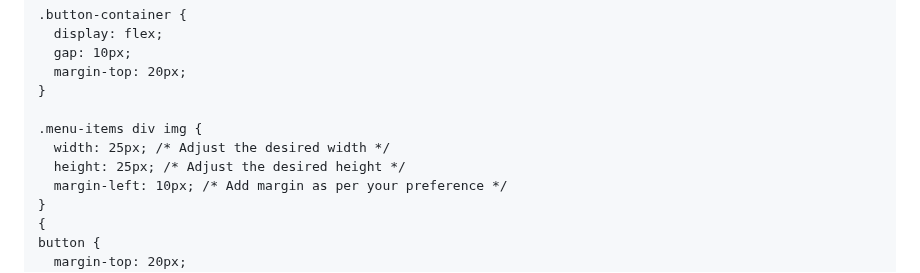
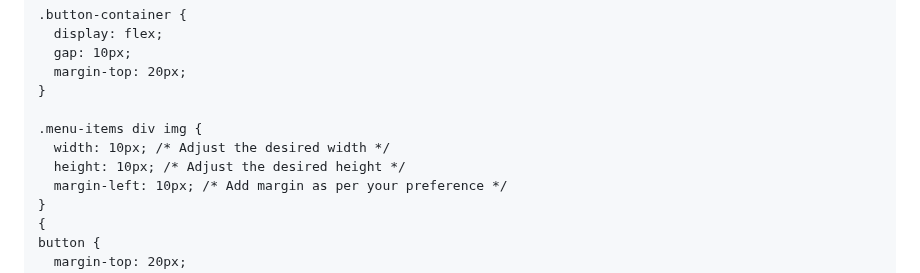
Before and after one commit to Ditty225/DiamondCasino.github.io, a Markdown page: README.md, the part around the change. Drawn GitHub-style.

```diff
--- a/README.md
+++ b/README.md
@@ -73,8 +73,8 @@
     }
 
 	.menu-items div img {
-      width: 25px; /* Adjust the desired width */
-      height: 25px; /* Adjust the desired height */
+      width: 10px; /* Adjust the desired width */
+      height: 10px; /* Adjust the desired height */
       margin-left: 10px; /* Add margin as per your preference */
     }
     {
```
